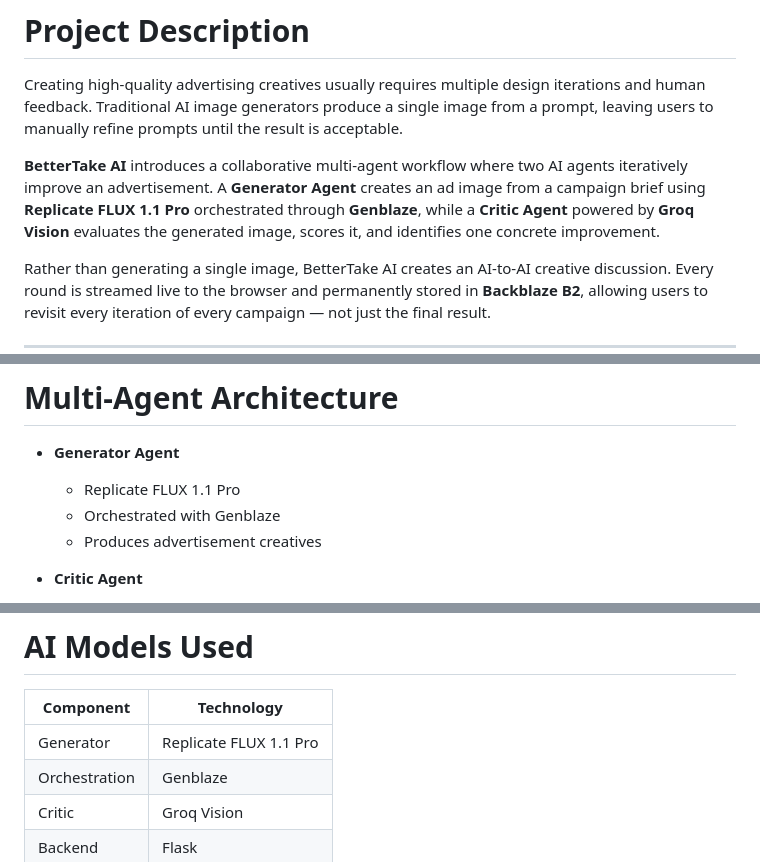
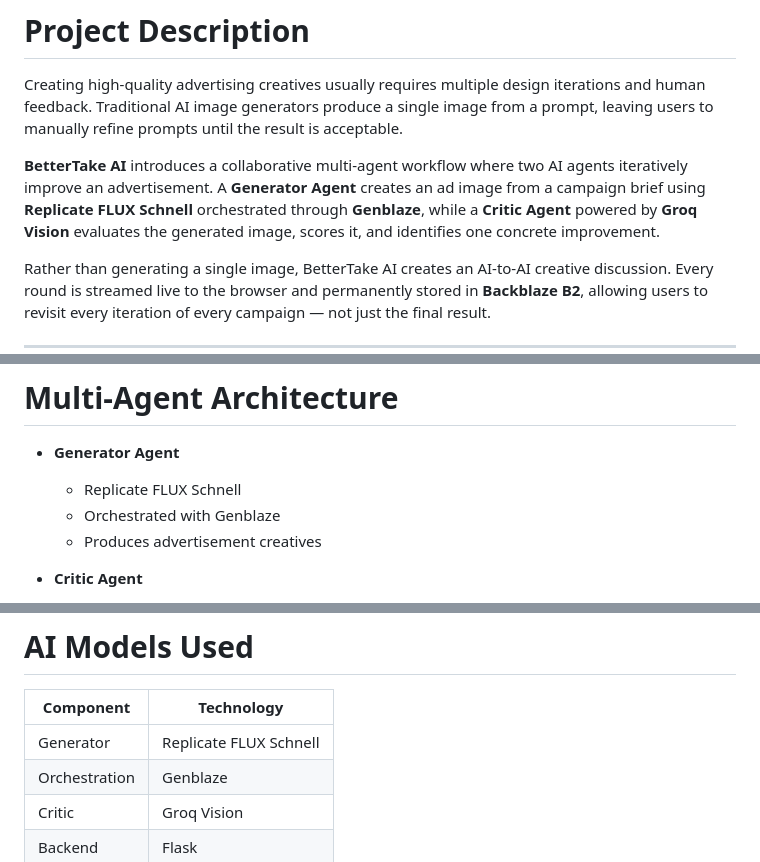
Before and after one commit to aasimalakho/bettertake-ai, a Markdown page: README.md, 3 parts joined by grey strips. Rendered like a GitHub page.

Commit message:
Update README to reflect changes in AI model version

```diff
--- a/README.md
+++ b/README.md
@@ -30,7 +30,7 @@ Built for the Backblaze Generative Media Hackathon
 
 Creating high-quality advertising creatives usually requires multiple design iterations and human feedback. Traditional AI image generators produce a single image from a prompt, leaving users to manually refine prompts until the result is acceptable.
 
-**BetterTake AI** introduces a collaborative multi-agent workflow where two AI agents iteratively improve an advertisement. A **Generator Agent** creates an ad image from a campaign brief using **Replicate FLUX 1.1 Pro** orchestrated through **Genblaze**, while a **Critic Agent** powered by **Groq Vision** evaluates the generated image, scores it, and identifies one concrete improvement.
+**BetterTake AI** introduces a collaborative multi-agent workflow where two AI agents iteratively improve an advertisement. A **Generator Agent** creates an ad image from a campaign brief using **Replicate FLUX Schnell** orchestrated through **Genblaze**, while a **Critic Agent** powered by **Groq Vision** evaluates the generated image, scores it, and identifies one concrete improvement.
 
 Rather than generating a single image, BetterTake AI creates an AI-to-AI creative discussion. Every round is streamed live to the browser and permanently stored in **Backblaze B2**, allowing users to revisit every iteration of every campaign — not just the final result.
 
@@ -66,7 +66,7 @@ For every campaign:
 # Multi-Agent Architecture
 
 - **Generator Agent**
-  - Replicate FLUX 1.1 Pro
+  - Replicate FLUX Schnell
   - Orchestrated with Genblaze
   - Produces advertisement creatives
 
@@ -144,7 +144,7 @@ The History page retrieves previous campaigns directly from B2.
 
 | Component | Technology |
 |-----------|------------|
-| Generator | Replicate FLUX 1.1 Pro |
+| Generator | Replicate FLUX Schnell |
 | Orchestration | Genblaze |
 | Critic | Groq Vision |
 | Backend | Flask |
```
